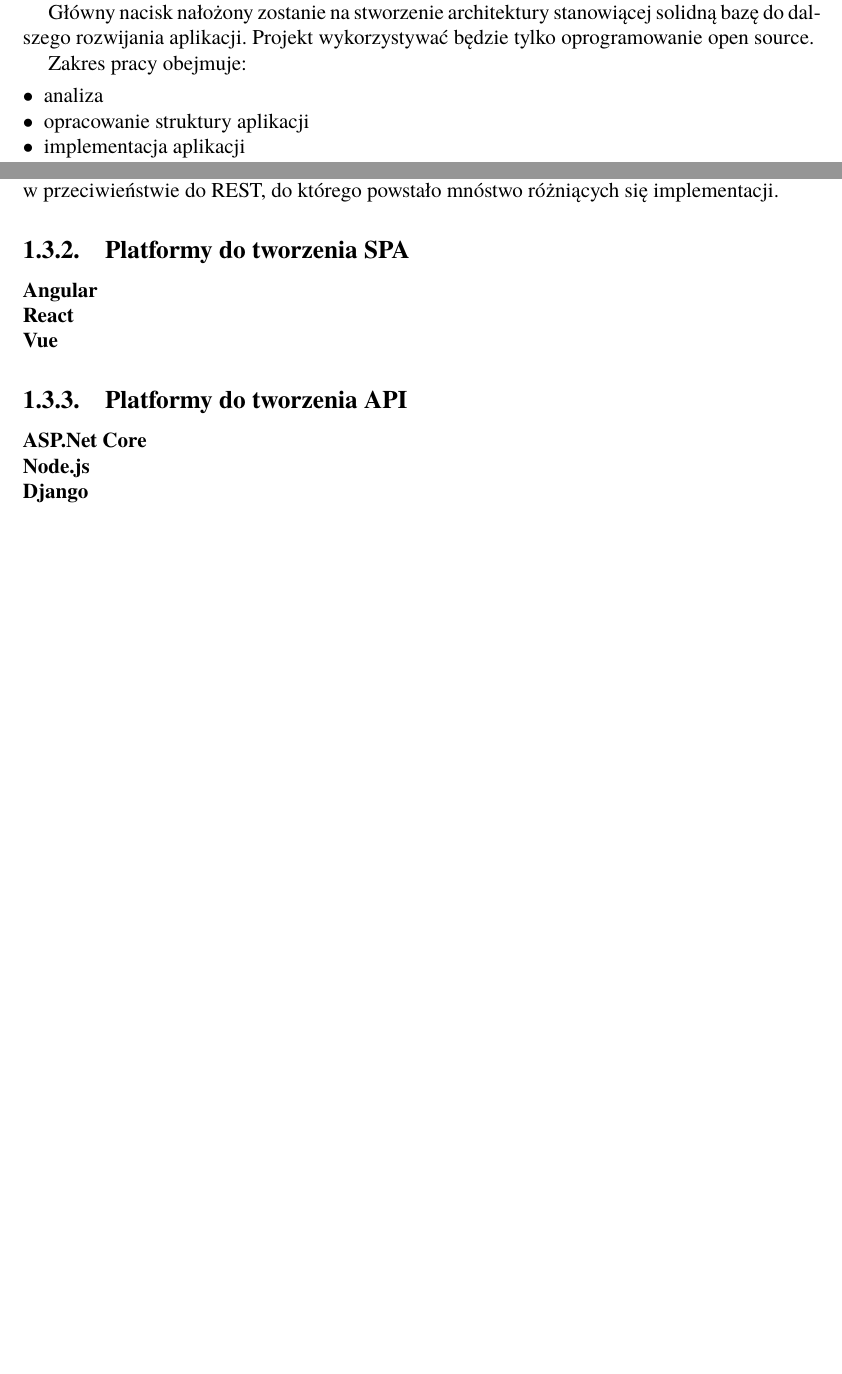
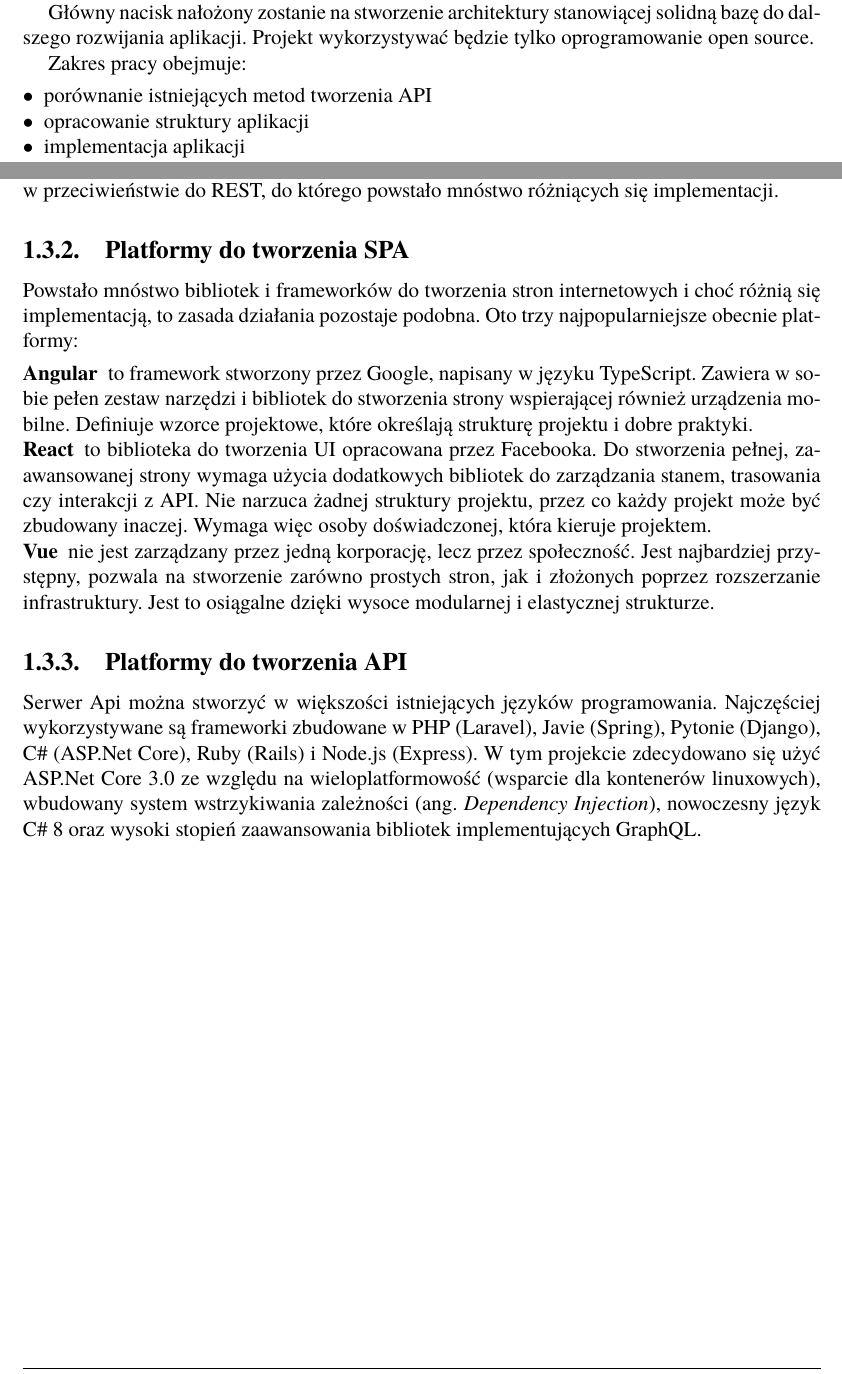
Before and after one commit to markotny/inz-praca, a LaTeX book (Dyplom.tex, which reads rozdzial01.tex): two parts of pages 7 and 11 of 22, joined at a grey line, cut so that both start at the same text, the shorter picture padded with empty space. Compiled offline with pdfLaTeX.

Commit message:
132, 133

```diff
--- a/rozdzial01.tex
+++ b/rozdzial01.tex
@@ -8,7 +8,7 @@
 
 	Zakres pracy obejmuje:
 	\begin{itemize}
-		\item analiza
+		\item porównanie istniejących metod tworzenia API
 		\item opracowanie struktury aplikacji
 		\item implementacja aplikacji
 		\item testy
@@ -246,15 +246,25 @@
 		do którego powstało mnóstwo różniących się implementacji.
 
 	\subsection{Platformy do tworzenia SPA}
+		Powstało mnóstwo bibliotek i frameworków do tworzenia stron internetowych i choć różnią się implementacją, to zasada działania pozostaje podobna.
+		Oto trzy najpopularniejsze obecnie platformy:
 		\begin{description}
-			\item[Angular]
-			\item[React]
-			\item[Vue]
+			\item[Angular] to framework stworzony przez Google, napisany w języku TypeScript.
+				Zawiera w sobie pełen zestaw narzędzi i bibliotek do stworzenia strony wspierającej również urządzenia mobilne.
+				Definiuje wzorce projektowe, które określają strukturę projektu i dobre praktyki.
+
+			\item[React] to biblioteka do tworzenia UI opracowana przez Facebooka.
+				Do stworzenia pełnej, zaawansowanej strony wymaga użycia dodatkowych bibliotek do zarządzania stanem, trasowania czy interakcji z API.
+				Nie narzuca żadnej struktury projektu, przez co każdy projekt może być zbudowany inaczej.
+				Wymaga więc osoby doświadczonej, która kieruje projektem.
+
+			\item[Vue] nie jest zarządzany przez jedną korporację, lecz przez społeczność.
+				Jest najbardziej przystępny, pozwala na stworzenie zarówno prostych stron, jak i złożonych poprzez rozszerzanie infrastruktury.
+				Jest to osiągalne dzięki wysoce modularnej i elastycznej strukturze.
 		\end{description}
 
 	\subsection{Platformy do tworzenia API}
-		\begin{description}
-			\item[ASP.Net Core]
-			\item[Node.js]
-			\item[Django]
-		\end{description}
+		Serwer Api można stworzyć w większości istniejących języków programowania.
+		Najczęściej wykorzystywane są frameworki zbudowane w PHP (Laravel), Javie (Spring), Pytonie (Django), C\# (ASP.Net Core), Ruby (Rails) i Node.js (Express).
+		W tym projekcie zdecydowano się użyć ASP.Net Core 3.0 ze względu na wieloplatformowość (wsparcie dla kontenerów linuxowych),
+		wbudowany system wstrzykiwania zależności (ang.\ \emph{Dependency Injection}), nowoczesny język C\# 8 oraz wysoki stopień zaawansowania bibliotek implementujących GraphQL.
```
Also changed, not shown: Dyplom.pdf.
